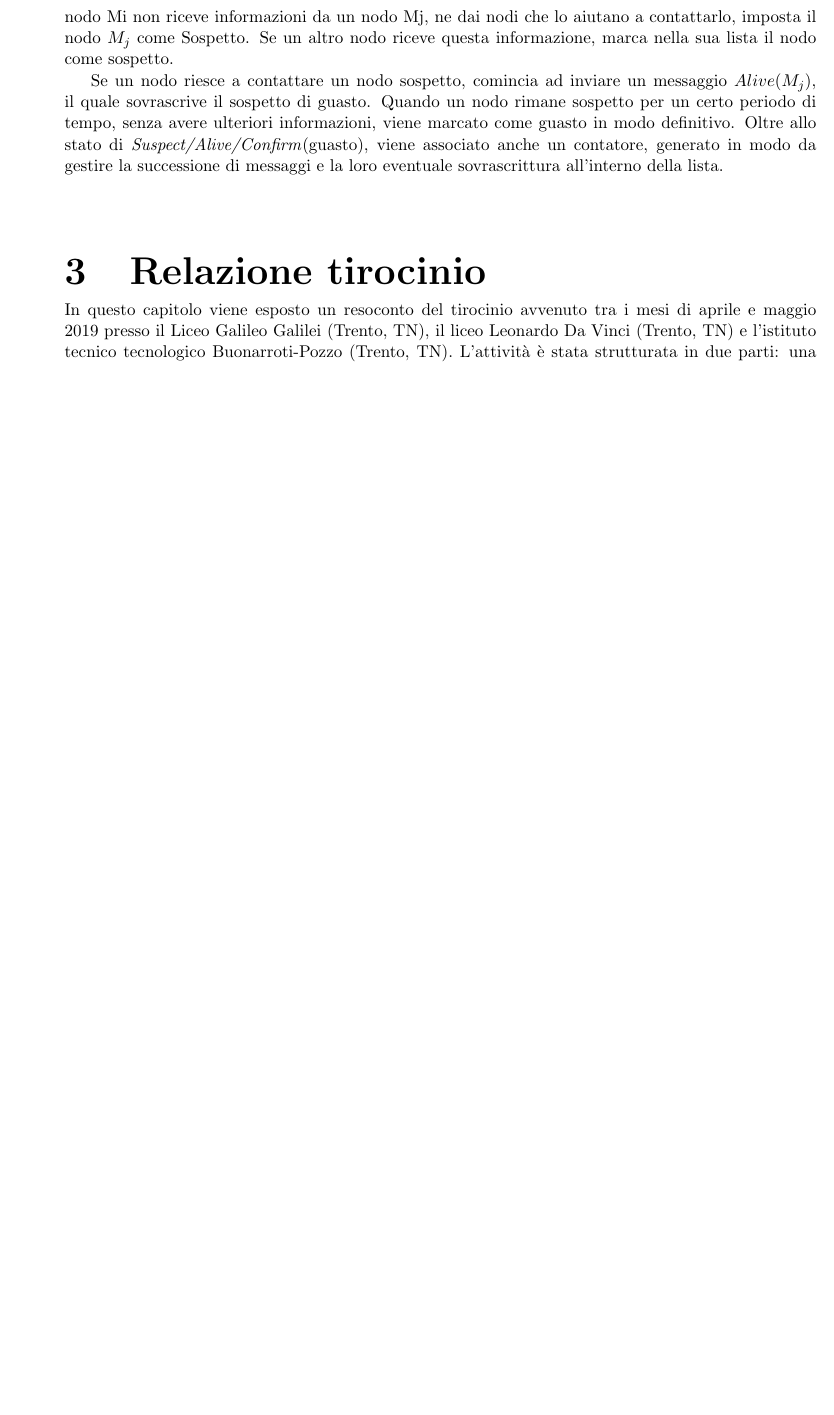
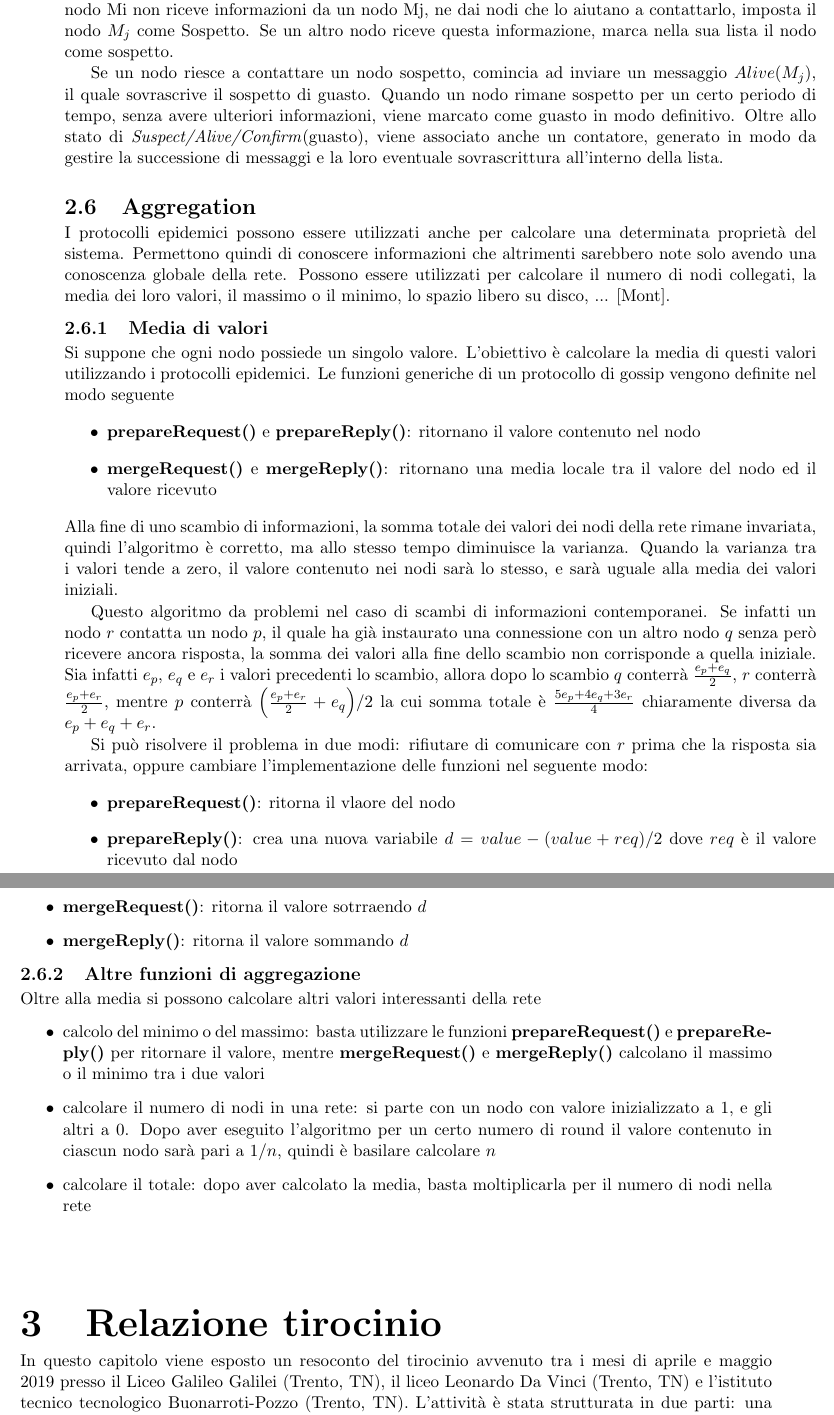
Before and after one commit to ainter21/tesi, a LaTeX thesis (giust_alberto_informatica_20182019.tex, which reads capitolo2.tex): part of page 13 of 17 before the commit and two parts of pages 13 and 14 of 18 after it, the two joined at a grey line, cut so that both start at the same text, the shorter picture padded with empty space. Compiled offline with pdfLaTeX.

Commit message:
Complete Newscast and Aggregation

```diff
--- a/capitolo2.tex
+++ b/capitolo2.tex
@@ -214,3 +224,33 @@ L’algoritmo è realizzato in modo da dividere le componenti di failure detecti
 La versione base del protocollo SWIM rischia di aumentare il numero di nodi considerati guasti nel caso di perdita di pacchetti oppure per una temporanea disattivazione del nodo in questione. Per evitare questo problema viene introdotto protocollo  chiamato Suspicion protocol [SWIM]: quando un nodo Mi non riceve informazioni da un nodo Mj, ne dai nodi che lo aiutano a contattarlo, imposta il nodo $M_j$ come Sospetto. Se un altro nodo riceve questa informazione, marca nella sua lista il nodo come sospetto.
 
 Se un nodo riesce a contattare un nodo sospetto, comincia ad inviare un messaggio $Alive(M_j)$, il quale sovrascrive il sospetto di guasto. Quando un nodo rimane sospetto per un certo periodo di tempo, senza avere ulteriori informazioni, viene marcato come guasto in modo definitivo. Oltre allo stato di \textit{Suspect/Alive/Confirm}(guasto), viene associato anche un contatore, generato in modo da gestire la successione di messaggi e la loro eventuale sovrascrittura all’interno della lista.
+
+\section{Aggregation}
+I protocolli epidemici possono essere utilizzati anche per calcolare una determinata proprietà del sistema. Permettono quindi di conoscere informazioni che altrimenti sarebbero note solo avendo una conoscenza globale della rete. Possono essere utilizzati per calcolare il numero di nodi collegati, la media dei loro valori, il massimo o il minimo, lo spazio libero su disco, ... [Mont].
+
+\subsection{Media di valori}
+Si suppone che ogni nodo possiede un singolo valore. L'obiettivo è calcolare la media di questi valori utilizzando i protocolli epidemici. Le funzioni generiche di un protocollo di gossip vengono definite nel modo seguente
+\begin{itemize}
+    \item \textbf{prepareRequest()} e \textbf{prepareReply()}: ritornano il valore contenuto nel nodo
+    \item \textbf{mergeRequest()} e \textbf{mergeReply()}: ritornano una media locale tra il valore del nodo ed il valore ricevuto
+\end{itemize}
+Alla fine di uno scambio di informazioni, la somma totale dei valori dei nodi della rete rimane invariata, quindi l'algoritmo è corretto, ma allo stesso tempo diminuisce la varianza. Quando la varianza tra i valori tende a zero, il valore contenuto nei nodi sarà lo stesso, e sarà uguale alla media dei valori iniziali.
+
+Questo algoritmo da problemi nel caso di scambi di informazioni contemporanei. Se infatti un nodo $r$ contatta un nodo $p$, il quale ha già instaurato una connessione con un altro nodo $q$ senza però ricevere ancora risposta, la somma dei valori alla fine dello scambio non corrisponde a quella iniziale. Sia infatti $e_p$, $e_q$ e $e_r$ i valori precedenti lo scambio, allora dopo lo scambio $q$ conterrà $\frac{e_p+e_q}{2}$, $r$ conterrà $\frac{e_p + e_r}{2}$, mentre $p$ conterrà $\Big(\frac{e_p+e_r}{2} + e_q\Big) / 2$ la cui somma totale è $\frac{5e_p + 4 e_q + 3e_r}{4}$ chiaramente diversa da $e_p+e_q+e_r$.
+
+Si può risolvere il problema in due modi: rifiutare di comunicare con $r$ prima che la risposta sia arrivata, oppure cambiare l'implementazione delle funzioni nel seguente modo:
+\begin{itemize}
+    \item \textbf{prepareRequest()}: ritorna il vlaore del nodo
+    \item \textbf{prepareReply()}: crea una nuova variabile $d=value - (value + req)/2$ dove $req$ è il valore ricevuto dal nodo
+    \item \textbf{mergeRequest()}: ritorna il valore sotrraendo $d$
+    \item \textbf{mergeReply()}: ritorna il valore sommando $d$
+\end{itemize}
+
+
+\subsection{Altre funzioni di aggregazione}
+Oltre alla media si possono calcolare altri valori interessanti della rete
+\begin{itemize}
+    \item calcolo del minimo o del massimo: basta utilizzare le funzioni \textbf{prepareRequest()} e \textbf{prepareReply()} per ritornare il valore, mentre \textbf{mergeRequest()} e \textbf{mergeReply()} calcolano il massimo o il minimo tra i due valori
+    \item calcolare il numero di nodi in una rete: si parte con un nodo con valore inizializzato a $1$, e gli altri  a $0$. Dopo aver eseguito l'algoritmo per un certo numero di round il valore contenuto in ciascun nodo sarà pari a $1/n$, quindi è basilare calcolare $n$
+    \item calcolare il totale: dopo aver calcolato la media, basta moltiplicarla per il numero di nodi nella rete
+\end{itemize}
```
Also changed, not shown: giust_alberto_informatica_20182019.pdf, capitolo2.tex (30 more changed lines).
